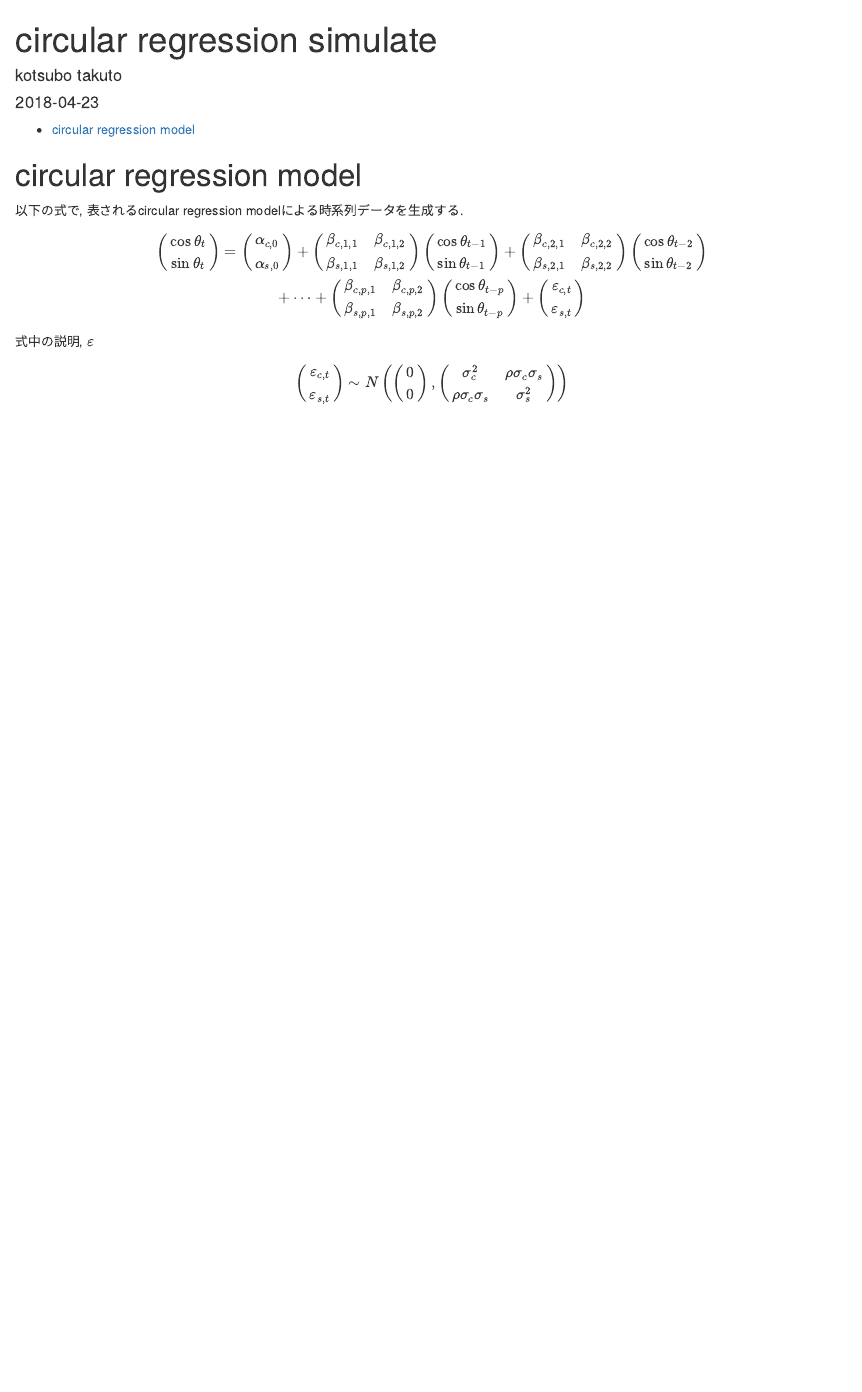
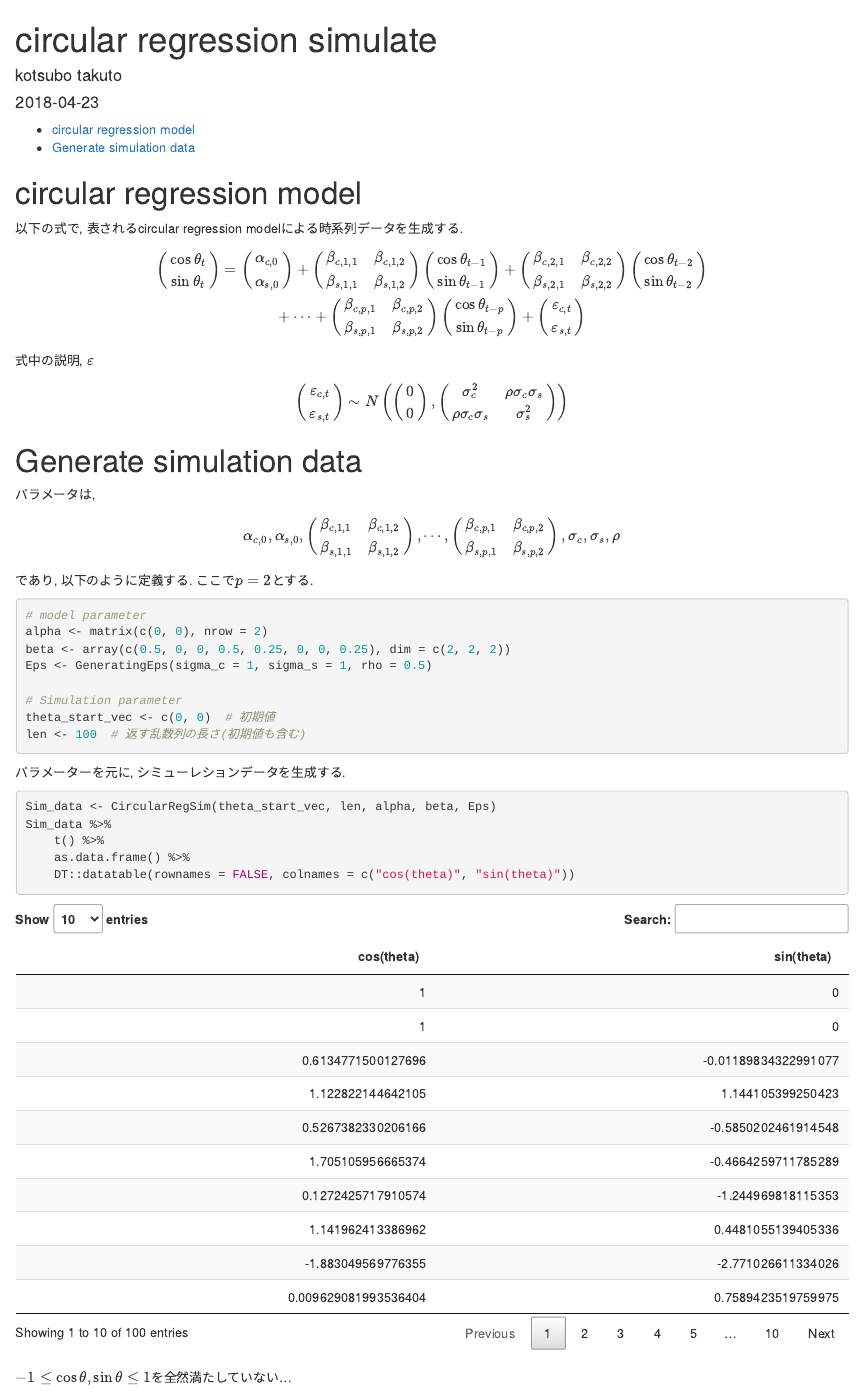
Before and after one commit to takuto0831/Circular_State_Space, an R Markdown document (circular_reg_sim.Rmd): the page in a window 1100 px wide, from its top. Rendered offline with R 4.5, knitr and Pandoc, with nearby package versions; code that draws random numbers runs with fixed seeds of ours.

Commit message:
任意の時系列乱数を生成可能. (問題あり)

````diff
--- a/circular_reg_sim.Rmd
+++ b/circular_reg_sim.Rmd
@@ -92,7 +96,7 @@ $$
 \right)
 $$
 
-式中の説明, $\varepsilon$
+式中の説明, $\bf \varepsilon$
 
 $$
 \left(
@@ -117,3 +121,50 @@ N
   \right)
 \right)
 $$
+
+# Generate simulation data
+
+パラメータは,
+
+$$ \alpha_{c,0}, \alpha_{s,0}, \left(
+  \begin{array}{cc}
+    \beta_{c,1,1} & \beta_{c,1,2} \\
+    \beta_{s,1,1} & \beta_{s,1,2}
+  \end{array}
+\right), \cdots , \left(
+  \begin{array}{cc}
+    \beta_{c,p,1} & \beta_{c,p,2} \\
+    \beta_{s,p,1} & \beta_{s,p,2}
+  \end{array}
+\right), \sigma_c, \sigma_s, \rho $$
+
+であり, 以下のように定義する. ここで$p=2$とする.
+
+```{r parameter setting}
+# model parameter
+alpha <- matrix(c(0,0), nrow = 2)
+beta <- array(c(0.5,0,0,0.5,
+                0.25,0,0,0.25),dim = c(2,2,2))
+Eps <- GeneratingEps(sigma_c=1, sigma_s=1, rho=0.5)
+
+# Simulation parameter
+theta_start_vec <- c(0,0) # 初期値
+len <- 100 # 返す乱数列の長さ(初期値も含む)
+```
+
+パラメーターを元に, シミューレションデータを生成する.
+
+```{r}
+Sim_data <- CircularRegSim(theta_start_vec,len,alpha,beta,Eps)
+Sim_data %>%
+  t() %>%
+  as.data.frame() %>%
+  DT::datatable(rownames = FALSE,
+                colnames = c("cos(theta)","sin(theta)"))
+```
+
+$- 1 \leq \cos \theta, \sin \theta \leq 1$を全然満たしていない...
+
+```{r}
+
+```
````
Also changed, not shown: circular_reg_sim.Rmd (4 more changed lines).
